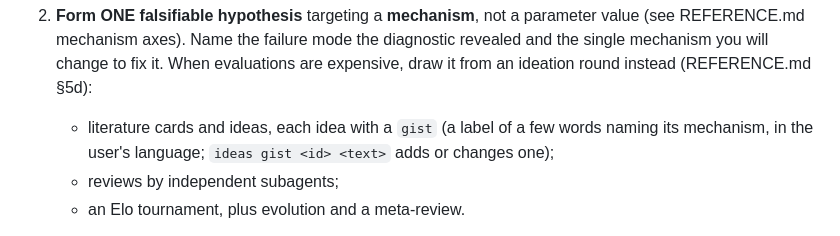
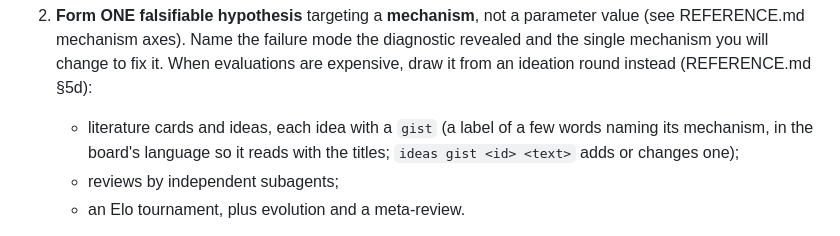
Before and after one commit to theohsiung/metaResearch, a Markdown page: skills/meta-research/SKILL.md, the part around the change. GitHub-like rendering.

Commit message:
docs(skill): gists in the board's language, so they read with the titles

```diff
--- a/skills/meta-research/SKILL.md
+++ b/skills/meta-research/SKILL.md
@@ -62,7 +62,8 @@ The domain (geometry, physics, scoring) lives entirely in `prepare.py` + `object
    revealed and the single mechanism you will change to fix it. When evaluations are
    expensive, draw it from an ideation round instead (REFERENCE.md §5d):
    - literature cards and ideas, each idea with a `gist` (a label of a few words naming its
-     mechanism, in the user's language; `ideas gist <id> <text>` adds or changes one);
+     mechanism, in the board's language so it reads with the titles; `ideas gist <id> <text>`
+     adds or changes one);
    - reviews by independent subagents;
    - an Elo tournament, plus evolution and a meta-review.
 
```
